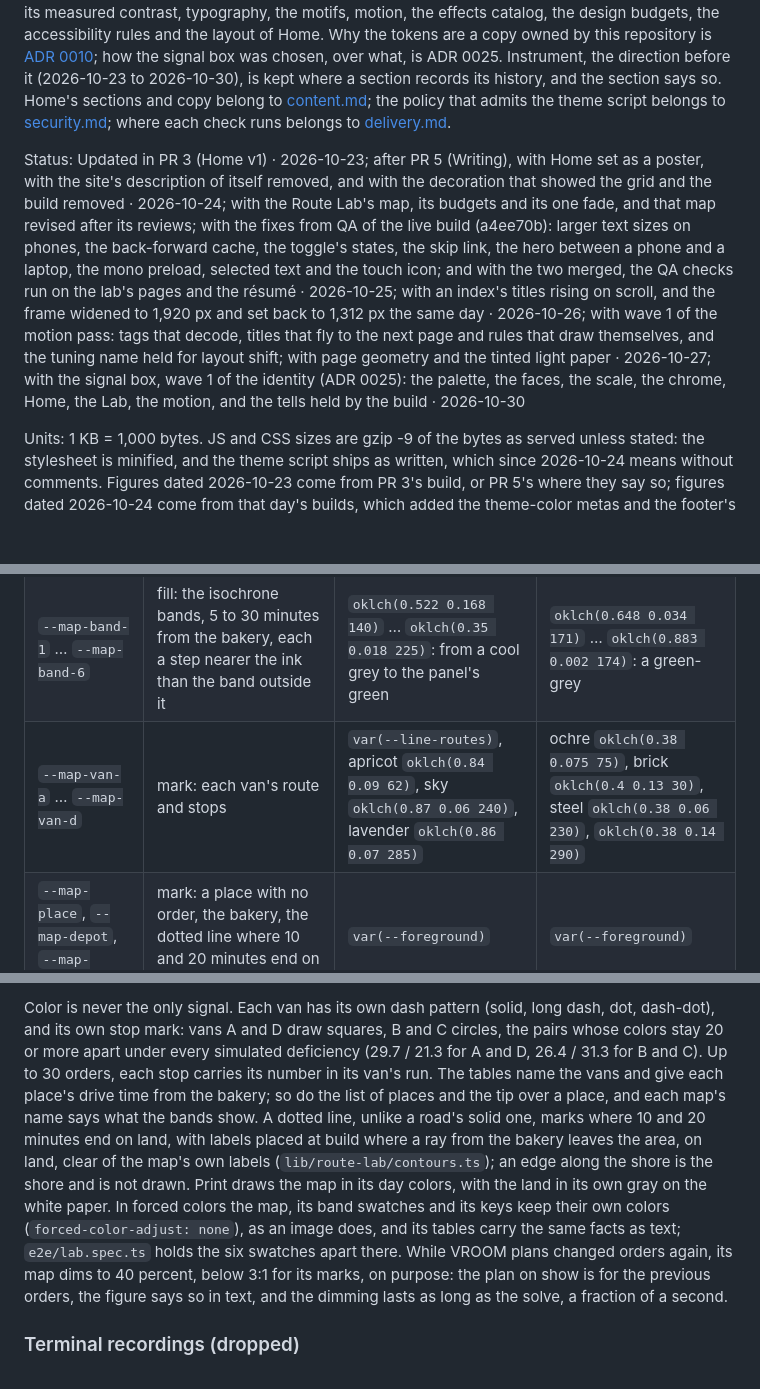
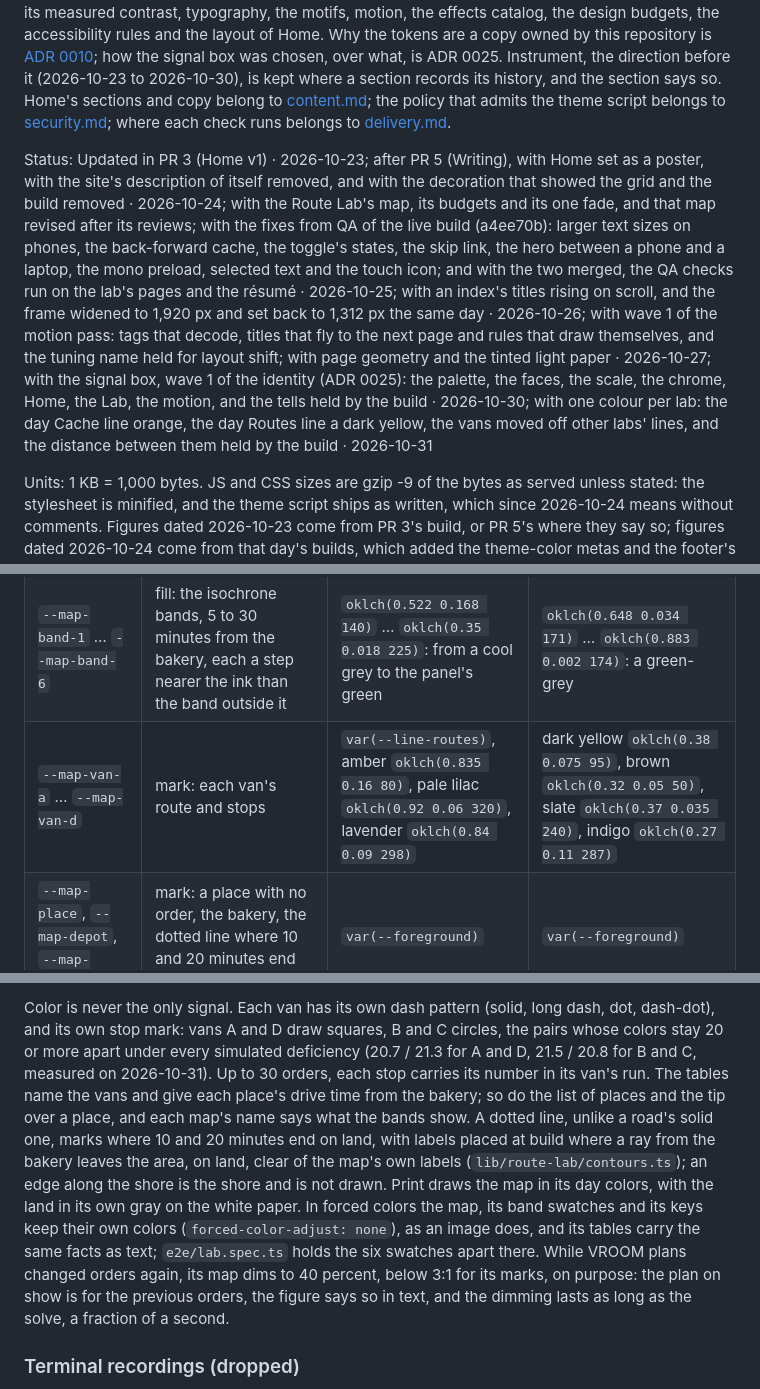
Before and after one commit to IHaveASegway/website, a Markdown page: docs/design-system.md, 3 parts joined by grey strips. Drawn GitHub-style; blank space fills up the shorter version.

```diff
--- a/docs/design-system.md
+++ b/docs/design-system.md
@@ -2,7 +2,7 @@
 
 The signal box is how ihaveasegway.com looks and moves since 2026-10-30 ([ADR 0025](adr/0025-signal-box-identity.md)). The site is Joseph's signal box: each lab is a line in its own colour, drawn as the real shape of the system it simulates; state is a lamp's shape and a word; type is signage, in Barlow's three widths; and Home's first screen is the Route Lab's day, live on Seattle, with the page itself as the water. Its feel comes from the work drawn as lines, not from neon, glitch or sound, and nothing on a page describes how the site is built ([Nothing on the page describes the site](#nothing-on-the-page-describes-the-site)). This doc owns the tokens, the palette and its measured contrast, typography, the motifs, motion, the effects catalog, the design budgets, the accessibility rules and the layout of Home. Why the tokens are a copy owned by this repository is [ADR 0010](adr/0010-quiet-console-design-tokens.md); how the signal box was chosen, over what, is ADR 0025. Instrument, the direction before it (2026-10-23 to 2026-10-30), is kept where a section records its history, and the section says so. Home's sections and copy belong to [content.md](content.md); the policy that admits the theme script belongs to [security.md](security.md); where each check runs belongs to [delivery.md](delivery.md).
 
-Status: Updated in PR 3 (Home v1) · 2026-10-23; after PR 5 (Writing), with Home set as a poster, with the site's description of itself removed, and with the decoration that showed the grid and the build removed · 2026-10-24; with the Route Lab's map, its budgets and its one fade, and that map revised after its reviews; with the fixes from QA of the live build (a4ee70b): larger text sizes on phones, the back-forward cache, the toggle's states, the skip link, the hero between a phone and a laptop, the mono preload, selected text and the touch icon; and with the two merged, the QA checks run on the lab's pages and the résumé · 2026-10-25; with an index's titles rising on scroll, and the frame widened to 1,920 px and set back to 1,312 px the same day · 2026-10-26; with wave 1 of the motion pass: tags that decode, titles that fly to the next page and rules that draw themselves, and the tuning name held for layout shift; with page geometry and the tinted light paper · 2026-10-27; with the signal box, wave 1 of the identity (ADR 0025): the palette, the faces, the scale, the chrome, Home, the Lab, the motion, and the tells held by the build · 2026-10-30
+Status: Updated in PR 3 (Home v1) · 2026-10-23; after PR 5 (Writing), with Home set as a poster, with the site's description of itself removed, and with the decoration that showed the grid and the build removed · 2026-10-24; with the Route Lab's map, its budgets and its one fade, and that map revised after its reviews; with the fixes from QA of the live build (a4ee70b): larger text sizes on phones, the back-forward cache, the toggle's states, the skip link, the hero between a phone and a laptop, the mono preload, selected text and the touch icon; and with the two merged, the QA checks run on the lab's pages and the résumé · 2026-10-25; with an index's titles rising on scroll, and the frame widened to 1,920 px and set back to 1,312 px the same day · 2026-10-26; with wave 1 of the motion pass: tags that decode, titles that fly to the next page and rules that draw themselves, and the tuning name held for layout shift; with page geometry and the tinted light paper · 2026-10-27; with the signal box, wave 1 of the identity (ADR 0025): the palette, the faces, the scale, the chrome, Home, the Lab, the motion, and the tells held by the build · 2026-10-30; with one colour per lab: the day Cache line orange, the day Routes line a dark yellow, the vans moved off other labs' lines, and the distance between them held by the build · 2026-10-31
 
 Units: 1 KB = 1,000 bytes. JS and CSS sizes are gzip -9 of the bytes as served unless stated: the stylesheet is minified, and the theme script ships as written, which since 2026-10-24 means without comments. Figures dated 2026-10-23 come from PR 3's build, or PR 5's where they say so; figures dated 2026-10-24 come from that day's builds, which added the theme-color metas and the footer's 44 px links, set Home as a poster, removed the build readouts, and then removed the ruler, the step, the numerals and How I work, each named where it matters. Figures dated 2026-10-30 come from wave 1's build of the signal box, measured the same way, against main before it (`ffb6fe5`). The checks below re-measure them on every pull request. Figures dated 2026-10-22 come from the research prototypes and say so.
 
@@ -205,7 +205,7 @@ The Route Lab's maps, Home's scene and the Route Lab's link preview share these
 | `--map-land` | fill: the land, drawn first | `var(--surface-2)` | `var(--surface-2)` |
 | `--map-park` | fill: parks of 3 ha or more, a step greener than the land | `oklch(0.375 0.045 152)` | `oklch(0.88 0.03 150)` |
 | `--map-band-1` … `--map-band-6` | fill: the isochrone bands, 5 to 30 minutes from the bakery, each a step nearer the ink than the band outside it | `oklch(0.522 0.168 140)` … `oklch(0.35 0.018 225)`: from a cool grey to the panel's green | `oklch(0.648 0.034 171)` … `oklch(0.883 0.002 174)`: a green-grey |
-| `--map-van-a` … `--map-van-d` | mark: each van's route and stops | `var(--line-routes)`, apricot `oklch(0.84 0.09 62)`, sky `oklch(0.87 0.06 240)`, lavender `oklch(0.86 0.07 285)` | ochre `oklch(0.38 0.075 75)`, brick `oklch(0.4 0.13 30)`, steel `oklch(0.38 0.06 230)`, `oklch(0.38 0.14 290)` |
+| `--map-van-a` … `--map-van-d` | mark: each van's route and stops | `var(--line-routes)`, amber `oklch(0.835 0.16 80)`, pale lilac `oklch(0.92 0.06 320)`, lavender `oklch(0.84 0.09 298)` | dark yellow `oklch(0.38 0.075 95)`, brown `oklch(0.32 0.05 50)`, slate `oklch(0.37 0.035 240)`, indigo `oklch(0.27 0.11 287)` |
 | `--map-place`, `--map-depot`, `--map-contour` | mark: a place with no order, the bakery, the dotted line where 10 and 20 minutes end on land | `var(--foreground)` | `var(--foreground)` |
 | `--map-label` | text: places, towns, water and the two lines' minutes, over a halo in the page's background | `var(--foreground)` | `var(--foreground)` |
 | `--map-street`, `--map-road`, `--map-road-major` | decoration: the rule color at 14%, 30% and 50% (12%, 28% and 45% by day) | | |
@@ -218,5 +218,5 @@ The Route Lab's maps, Home's scene and the Route Lab's link preview share these
 
-Color is never the only signal. Each van has its own dash pattern (solid, long dash, dot, dash-dot), and its own stop mark: vans A and D draw squares, B and C circles, the pairs whose colors stay 20 or more apart under every simulated deficiency (29.7 / 21.3 for A and D, 26.4 / 31.3 for B and C). Up to 30 orders, each stop carries its number in its van's run. The tables name the vans and give each place's drive time from the bakery; so do the list of places and the tip over a place, and each map's name says what the bands show. A dotted line, unlike a road's solid one, marks where 10 and 20 minutes end on land, with labels placed at build where a ray from the bakery leaves the area, on land, clear of the map's own labels (`lib/route-lab/contours.ts`); an edge along the shore is the shore and is not drawn. Print draws the map in its day colors, with the land in its own gray on the white paper. In forced colors the map, its band swatches and its keys keep their own colors (`forced-color-adjust: none`), as an image does, and its tables carry the same facts as text; `e2e/lab.spec.ts` holds the six swatches apart there. While VROOM plans changed orders again, its map dims to 40 percent, below 3:1 for its marks, on purpose: the plan on show is for the previous orders, the figure says so in text, and the dimming lasts as long as the solve, a fraction of a second.
+Color is never the only signal. Each van has its own dash pattern (solid, long dash, dot, dash-dot), and its own stop mark: vans A and D draw squares, B and C circles, the pairs whose colors stay 20 or more apart under every simulated deficiency (20.7 / 21.3 for A and D, 21.5 / 20.8 for B and C, measured on 2026-10-31). Up to 30 orders, each stop carries its number in its van's run. The tables name the vans and give each place's drive time from the bakery; so do the list of places and the tip over a place, and each map's name says what the bands show. A dotted line, unlike a road's solid one, marks where 10 and 20 minutes end on land, with labels placed at build where a ray from the bakery leaves the area, on land, clear of the map's own labels (`lib/route-lab/contours.ts`); an edge along the shore is the shore and is not drawn. Print draws the map in its day colors, with the land in its own gray on the white paper. In forced colors the map, its band swatches and its keys keep their own colors (`forced-color-adjust: none`), as an image does, and its tables carry the same facts as text; `e2e/lab.spec.ts` holds the six swatches apart there. While VROOM plans changed orders again, its map dims to 40 percent, below 3:1 for its marks, on purpose: the plan on show is for the previous orders, the figure says so in text, and the dimming lasts as long as the solve, a fraction of a second.
 
 ### Terminal recordings (dropped)
 
```
Also changed, not shown: other parts of docs/design-system.md (+11 -11 lines), docs/adr/0025-signal-box-identity.md (+21 -0 lines).
